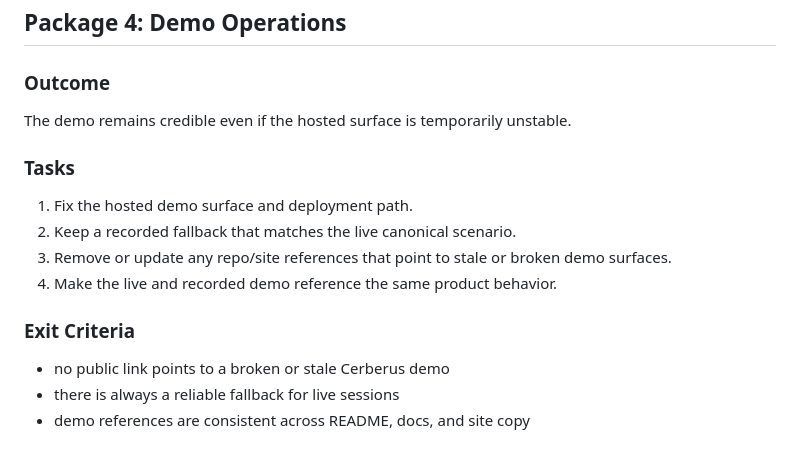
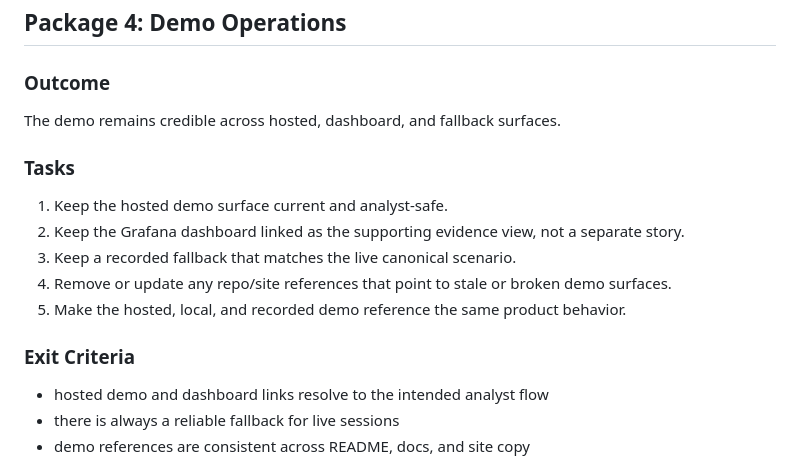
Before and after one commit to Odingard/cerberus, a Markdown page: docs/demo-work-packages.md, the part around the change. Rendered like a GitHub page.

```diff
--- a/docs/demo-work-packages.md
+++ b/docs/demo-work-packages.md
@@ -111,18 +111,19 @@ widgets.
 
 ### Outcome
 
-The demo remains credible even if the hosted surface is temporarily unstable.
+The demo remains credible across hosted, dashboard, and fallback surfaces.
 
 ### Tasks
 
-1. Fix the hosted demo surface and deployment path.
-2. Keep a recorded fallback that matches the live canonical scenario.
-3. Remove or update any repo/site references that point to stale or broken demo surfaces.
-4. Make the live and recorded demo reference the same product behavior.
+1. Keep the hosted demo surface current and analyst-safe.
+2. Keep the Grafana dashboard linked as the supporting evidence view, not a separate story.
+3. Keep a recorded fallback that matches the live canonical scenario.
+4. Remove or update any repo/site references that point to stale or broken demo surfaces.
+5. Make the hosted, local, and recorded demo reference the same product behavior.
 
 ### Exit Criteria
 
-- no public link points to a broken or stale Cerberus demo
+- hosted demo and dashboard links resolve to the intended analyst flow
 - there is always a reliable fallback for live sessions
 - demo references are consistent across README, docs, and site copy
 
```
Also changed, not shown: README.md (+6 -4 lines).
